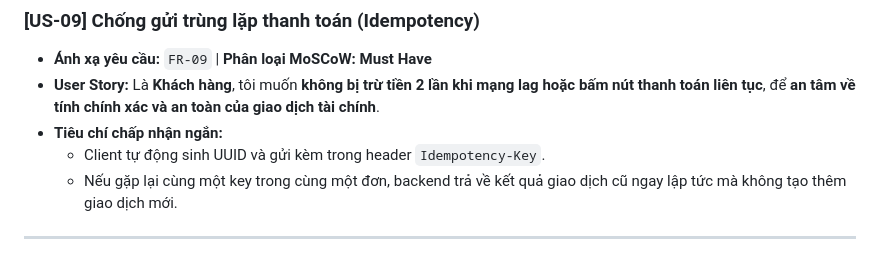
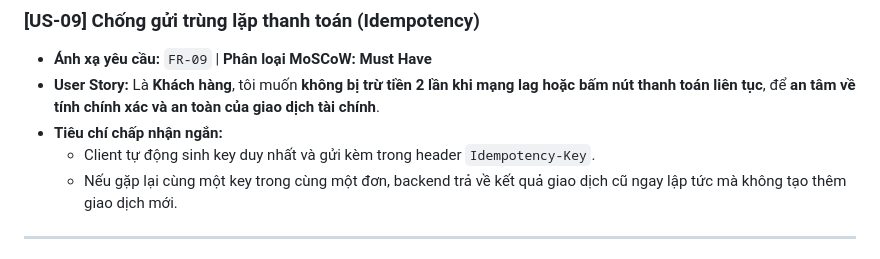
Before and after one commit to Longcodepro/Project_SE_Assignment02_HK1_2026_2027, a Markdown page: docs/requirements/user-stories.md, the part around the change. GitHub-like rendering.

Commit message:
docs(task-1.2c): ghi Idempotency-Key là key duy nhất (1–128 ký tự), không bắt buộc UUID, khớp frontend

```diff
--- a/docs/requirements/user-stories.md
+++ b/docs/requirements/user-stories.md
@@ -99,7 +99,7 @@
 * **Ánh xạ yêu cầu:** `FR-09` | **Phân loại MoSCoW:** **Must Have**
 * **User Story:** Là **Khách hàng**, tôi muốn **không bị trừ tiền 2 lần khi mạng lag hoặc bấm nút thanh toán liên tục**, để **an tâm về tính chính xác và an toàn của giao dịch tài chính**.
 * **Tiêu chí chấp nhận ngắn:**
-  - Client tự động sinh UUID và gửi kèm trong header `Idempotency-Key`.
+  - Client tự động sinh key duy nhất và gửi kèm trong header `Idempotency-Key`.
   - Nếu gặp lại cùng một key trong cùng một đơn, backend trả về kết quả giao dịch cũ ngay lập tức mà không tạo thêm giao dịch mới.
 
 ---
```
